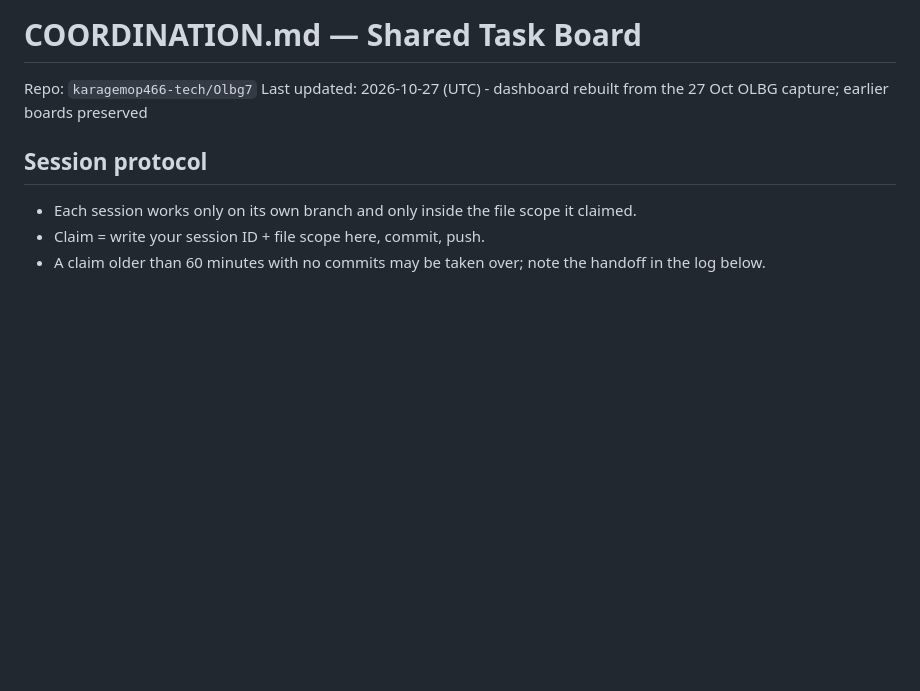
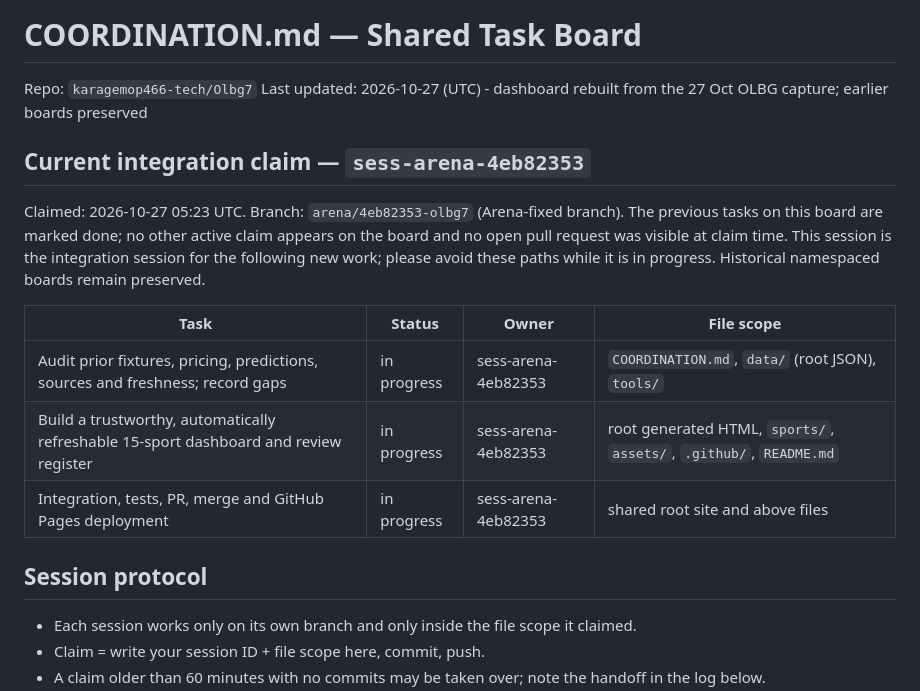
Before and after one commit to karagemop466-tech/Olbg7, a Markdown page: COORDINATION.md, the part around the change. Rendered like a GitHub page; blank space fills up the shorter version.

Commit message:
Claim source audit and dashboard integration
Co-authored-by: arena-agent <297053741+arena-agent@users.noreply.github.com>

```diff
--- a/COORDINATION.md
+++ b/COORDINATION.md
@@ -2,6 +2,20 @@
 
 Repo: `karagemop466-tech/Olbg7`
 Last updated: 2026-10-27 (UTC) - dashboard rebuilt from the 27 Oct OLBG capture; earlier boards preserved
+
+## Current integration claim — `sess-arena-4eb82353`
+
+Claimed: 2026-10-27 05:23 UTC. Branch: `arena/4eb82353-olbg7` (Arena-fixed branch).
+The previous tasks on this board are marked done; no other active claim appears on
+the board and no open pull request was visible at claim time. This session is the
+integration session for the following new work; please avoid these paths while it
+is in progress. Historical namespaced boards remain preserved.
+
+| Task | Status | Owner | File scope |
+|---|---|---|---|
+| Audit prior fixtures, pricing, predictions, sources and freshness; record gaps | in progress | sess-arena-4eb82353 | `COORDINATION.md`, `data/` (root JSON), `tools/` |
+| Build a trustworthy, automatically refreshable 15-sport dashboard and review register | in progress | sess-arena-4eb82353 | root generated HTML, `sports/`, `assets/`, `.github/`, `README.md` |
+| Integration, tests, PR, merge and GitHub Pages deployment | in progress | sess-arena-4eb82353 | shared root site and above files |
 
 ## Session protocol
 
```
